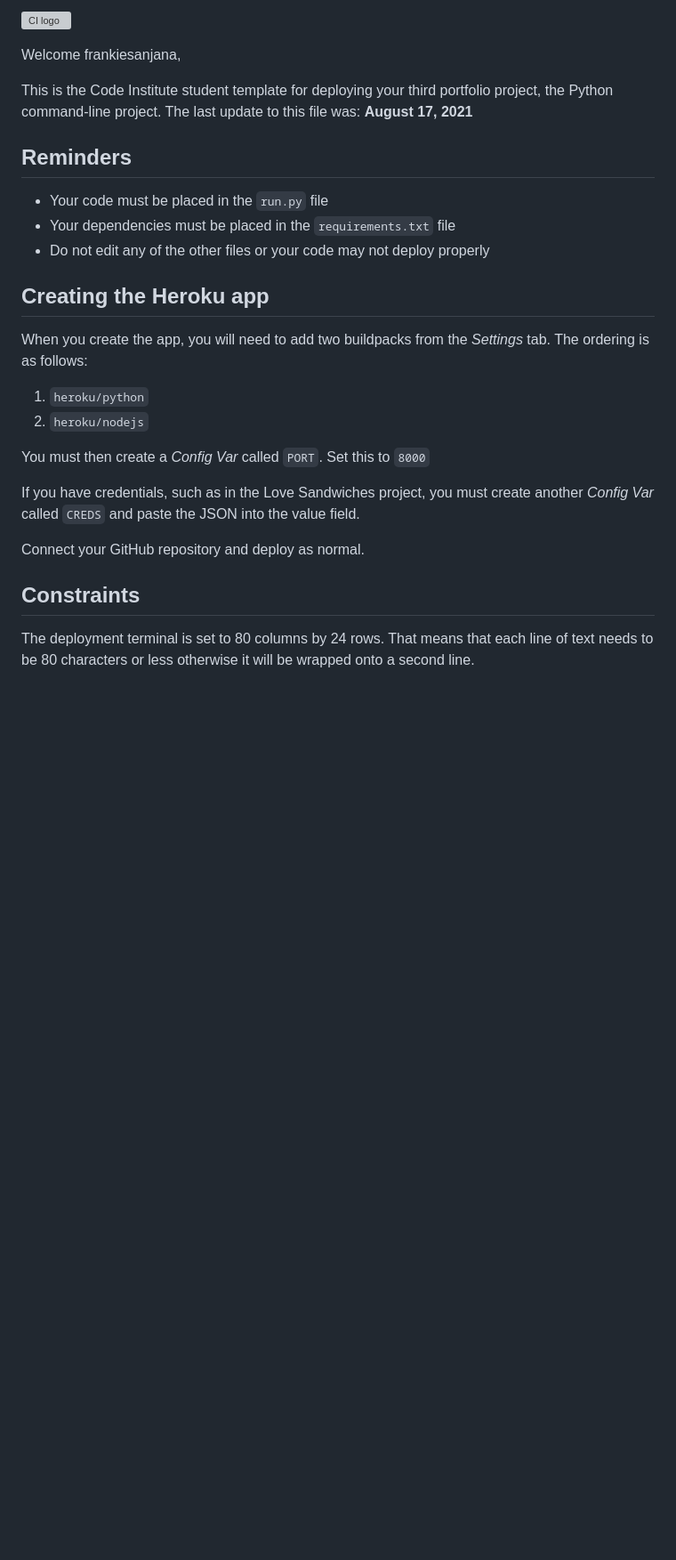
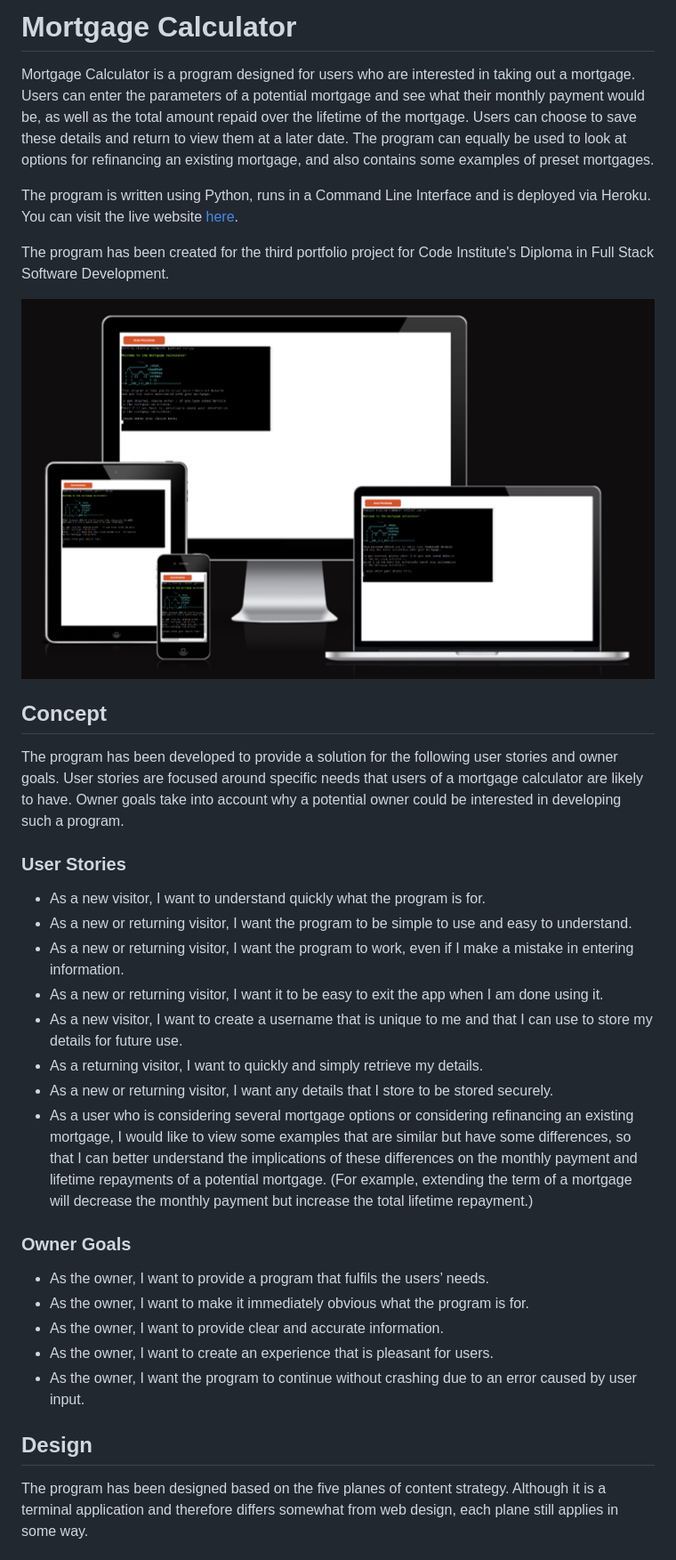
Before and after one commit to frankiesanjana/mortgage-calculator, a Markdown page: README.md, the part around the change printed below. Shown: that part at 89% size. GitHub-like rendering; pictures changed too: assets/images/amiresponsive.png (added); blank space fills up the shorter version; grey boxes are pictures that could not be loaded.

Commit message:
Add initial sections to Readme

```diff
--- a/README.md
+++ b/README.md
@@ -1,29 +1,38 @@
-![CI logo](https://codeinstitute.s3.amazonaws.com/fullstack/ci_logo_small.png)
+# Mortgage Calculator
 
-Welcome frankiesanjana,
+Mortgage Calculator is a program designed for users who are interested in taking out a mortgage. Users can enter the parameters of a potential mortgage and see what their monthly payment would be, as well as the total amount repaid over the lifetime of the mortgage. Users can choose to save these details and return to view them at a later date.
+The program can equally be used to look at options for refinancing an existing mortgage, and also contains some examples of preset mortgages.
 
-This is the Code Institute student template for deploying your third portfolio project, the Python command-line project. The last update to this file was: **August 17, 2021**
+The program is written using Python, runs in a Command Line Interface and is deployed via Heroku. You can visit the live website [here](https://p3-mortgage-calculator.herokuapp.com/).
 
-## Reminders
+The program has been created for the third portfolio project for Code Institute's Diploma in Full Stack Software Development.
 
-* Your code must be placed in the `run.py` file
-* Your dependencies must be placed in the `requirements.txt` file
-* Do not edit any of the other files or your code may not deploy properly
+<img src="assets/images/amiresponsive.png" alt="Four screens showing the website's appearance on different sized screens">
 
-## Creating the Heroku app
+## Concept
 
-When you create the app, you will need to add two buildpacks from the _Settings_ tab. The ordering is as follows:
+The program has been developed to provide a solution for the following user stories and owner goals. User stories are focused around specific needs that users of a mortgage calculator are likely to have. Owner goals take into account why a potential owner could be interested in developing such a program.
 
-1. `heroku/python`
-2. `heroku/nodejs`
+### User Stories
 
-You must then create a _Config Var_ called `PORT`. Set this to `8000`
+- As a new visitor, I want to understand quickly what the program is for.
+- As a new or returning visitor, I want the program to be simple to use and easy to understand.
+- As a new or returning visitor, I want the program to work, even if I make a mistake in entering information.
+- As a new or returning visitor, I want it to be easy to exit the app when I am done using it.
+- As a new visitor, I want to create a username that is unique to me and that I can use to store my details for future use.
+- As a returning visitor, I want to quickly and simply retrieve my details.
+- As a new or returning visitor, I want any details that I store to be stored securely.
+- As a user who is considering several mortgage options or considering refinancing an existing mortgage, I would like to view some examples that are similar but have some differences, so that I can better understand the implications of these differences on the monthly payment and lifetime repayments of a potential mortgage. (For example, extending the term of a mortgage will decrease the monthly payment but increase the total lifetime repayment.)
 
-If you have credentials, such as in the Love Sandwiches project, you must create another _Config Var_ called `CREDS` and paste the JSON into the value field.
+### Owner Goals
 
-Connect your GitHub repository and deploy as normal.
+- As the owner, I want to provide a program that fulfils the users’ needs.
+- As the owner, I want to make it immediately obvious what the program is for.
+- As the owner, I want to provide clear and accurate information.
+- As the owner, I want to create an experience that is pleasant for users.
+- As the owner, I want the program to continue without crashing due to an error caused by user input.
 
-## Constraints
+## Design
 
-The deployment terminal is set to 80 columns by 24 rows. That means that each line of text needs to be 80 characters or less otherwise it will be wrapped onto a second line.
+The program has been designed based on the five planes of content strategy. Although it is a terminal application and therefore differs somewhat from web design, each plane still applies in some way.
 
```
Also changed, not shown: other parts of README.md (+44 -2 lines), assets/images/logic.png (added), 1 other file.
